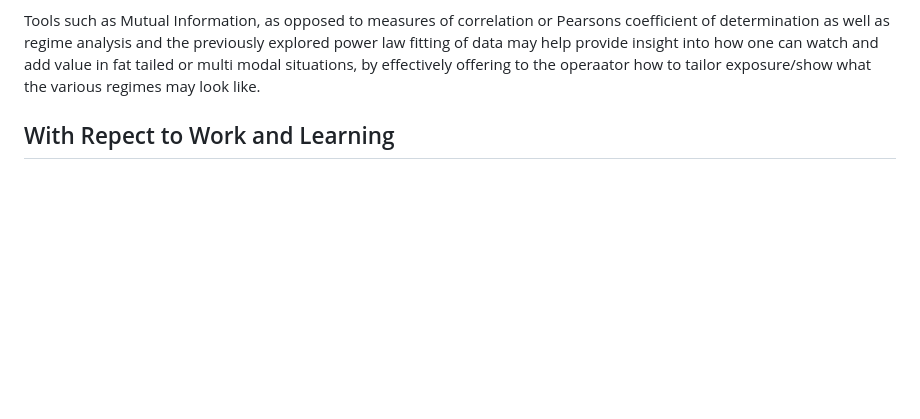
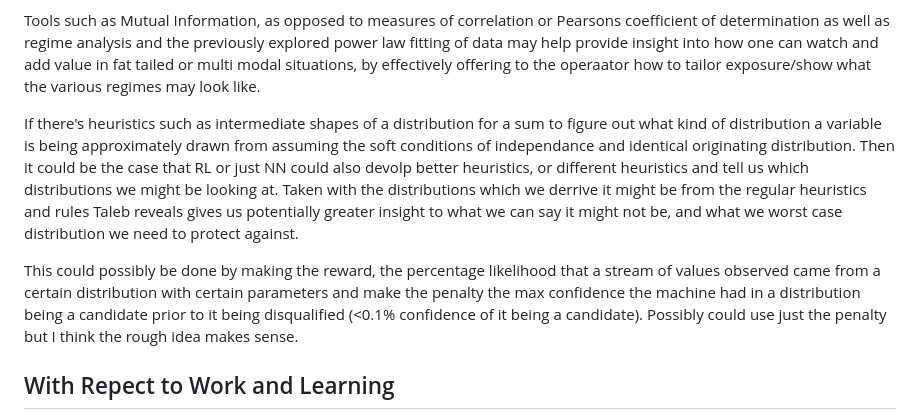
Before and after one commit to DhirajMeenavilli/Projects, a Markdown page: Journal/Notes and Occurances.md, the part around the change. GitHub-like rendering; blank space fills up the shorter version.

Commit message:
First idea of what I could actually do about it.

```diff
--- a/Journal/Notes and Occurances.md
+++ b/Journal/Notes and Occurances.md
@@ -24,6 +24,10 @@ Infinite variance models based on thing like Cauchy Stable or 2 sided Pareto or
 
 Tools such as Mutual Information, as opposed to measures of correlation or Pearsons coefficient of determination as well as regime analysis and the previously explored power law fitting of data may help provide insight into how one can watch and add value in fat tailed or multi modal situations, by effectively offering to the operaator how to tailor exposure/show what the various regimes may look like.
 
+If there's heuristics such as intermediate shapes of a distribution for a sum to figure out what kind of distribution a variable is being approximately drawn from assuming the soft conditions of independance and identical originating distribution. Then it could be the case that RL or just NN could also devolp better heuristics, or different heuristics and tell us which distributions we might be looking at. Taken with the distributions which we derrive it might be from the regular heuristics and rules Taleb reveals gives us potentially greater insight to what we can say it might not be, and what we worst case distribution we need to protect against.
+
+This could possibly be done by making the reward, the percentage likelihood that a stream of values observed came from a certain distribution with certain parameters and make the penalty the max confidence the machine had in a distribution being a candidate prior to it being disqualified (<0.1% confidence of it being a candidate). Possibly could use just the penalty but I think the rough idea makes sense.
+
 ## With Repect to Work and Learning
 
 It is not unreasonable to approach any obstacle of life or work as things to be tackled by a process of refined reasearch, with hypothesis, observations, analysis, and what that could possibly tell you about the domain with which you're interacting.
```
